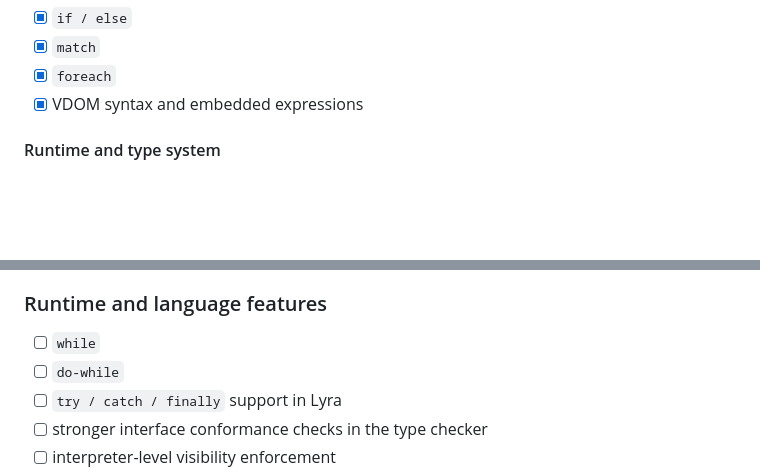
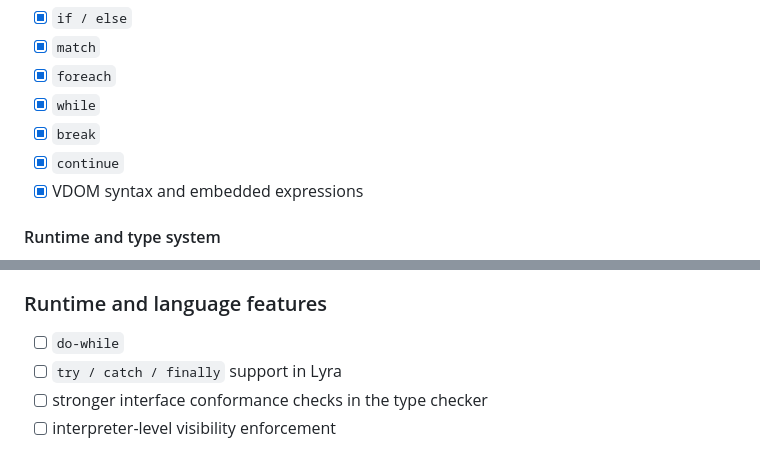
Before and after one commit to tonirenner/lyrascript, a Markdown page: doc/roadmap.md, 2 parts joined by grey strips. GitHub-like rendering; blank space fills up the shorter version.

```diff
--- a/doc/roadmap.md
+++ b/doc/roadmap.md
@@ -19,6 +19,9 @@
 - [x] `if / else`
 - [x] `match`
 - [x] `foreach`
+- [x] `while`
+- [x] `break`
+- [x] `continue`
 - [x] VDOM syntax and embedded expressions
 
 #### Runtime and type system
@@ -100,7 +103,6 @@
 
 ### Runtime and language features
 
-- [ ] `while`
 - [ ] `do-while`
 - [ ] `try / catch / finally` support in Lyra
 - [ ] stronger interface conformance checks in the type checker
```
Also changed, not shown: doc/handbook.md (+52 -2 lines).
